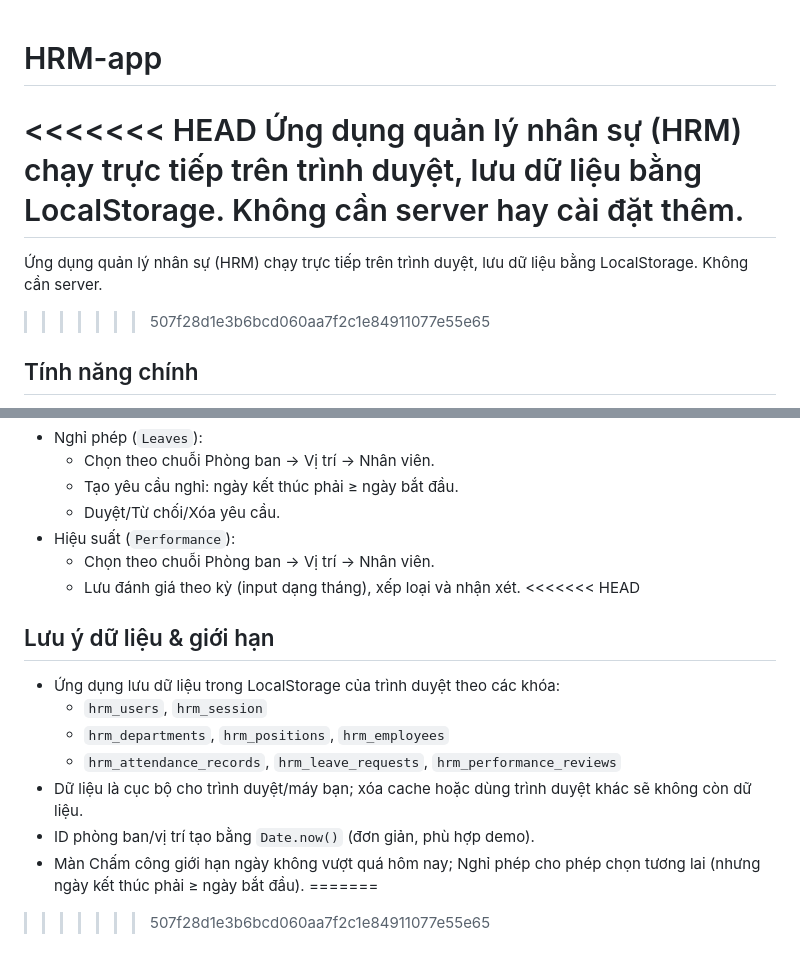
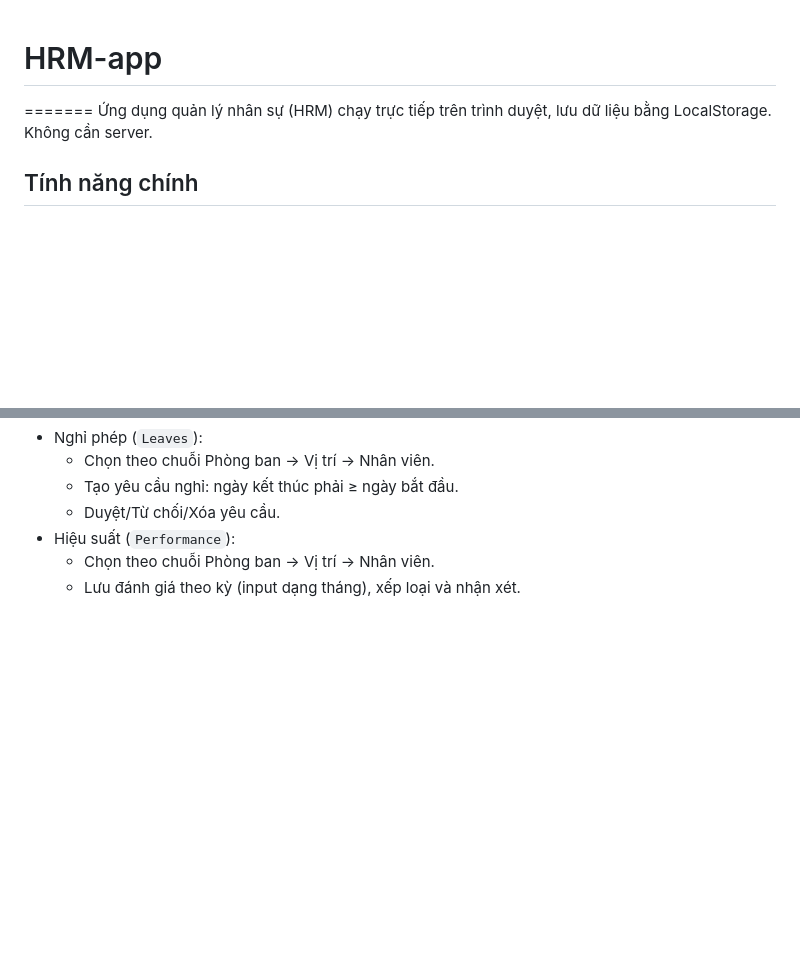
Before and after one commit to lhuyhoang/HRM-app, a Markdown page: README.md, 2 parts joined by grey strips. GitHub-like rendering; blank space fills up the shorter version.

```diff
--- a/README.md
+++ b/README.md
@@ -1,10 +1,6 @@
 # HRM-app
-
-<<<<<<< HEAD
-Ứng dụng quản lý nhân sự (HRM) chạy trực tiếp trên trình duyệt, lưu dữ liệu bằng LocalStorage. Không cần server hay cài đặt thêm.
 =======
 Ứng dụng quản lý nhân sự (HRM) chạy trực tiếp trên trình duyệt, lưu dữ liệu bằng LocalStorage. Không cần server.
->>>>>>> 507f28d1e3b6bcd060aa7f2c1e84911077e55e65
 
 ## Tính năng chính
 - Đăng nhập/Đăng ký, quản lý phiên (session) với thời hạn hết hạn tự động.
@@ -74,15 +70,3 @@ src/
 - Hiệu suất (`Performance`):
   - Chọn theo chuỗi Phòng ban → Vị trí → Nhân viên.
   - Lưu đánh giá theo kỳ (input dạng tháng), xếp loại và nhận xét.
-<<<<<<< HEAD
-
-## Lưu ý dữ liệu & giới hạn
-- Ứng dụng lưu dữ liệu trong LocalStorage của trình duyệt theo các khóa:
-  - `hrm_users`, `hrm_session`
-  - `hrm_departments`, `hrm_positions`, `hrm_employees`
-  - `hrm_attendance_records`, `hrm_leave_requests`, `hrm_performance_reviews`
-- Dữ liệu là cục bộ cho trình duyệt/máy bạn; xóa cache hoặc dùng trình duyệt khác sẽ không còn dữ liệu.
-- ID phòng ban/vị trí tạo bằng `Date.now()` (đơn giản, phù hợp demo).
-- Màn Chấm công giới hạn ngày không vượt quá hôm nay; Nghỉ phép cho phép chọn tương lai (nhưng ngày kết thúc phải ≥ ngày bắt đầu).
-=======
->>>>>>> 507f28d1e3b6bcd060aa7f2c1e84911077e55e65
```
